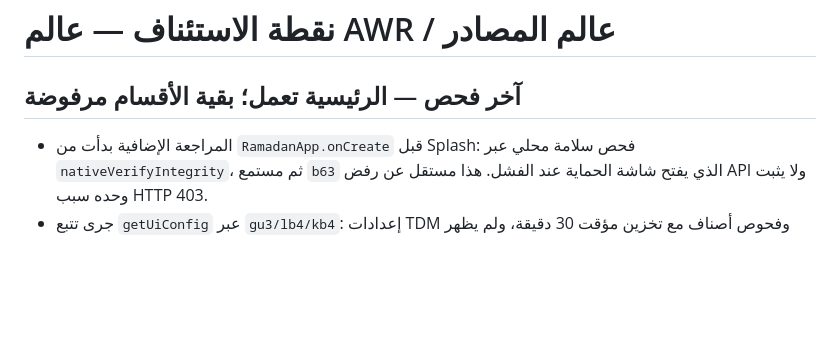
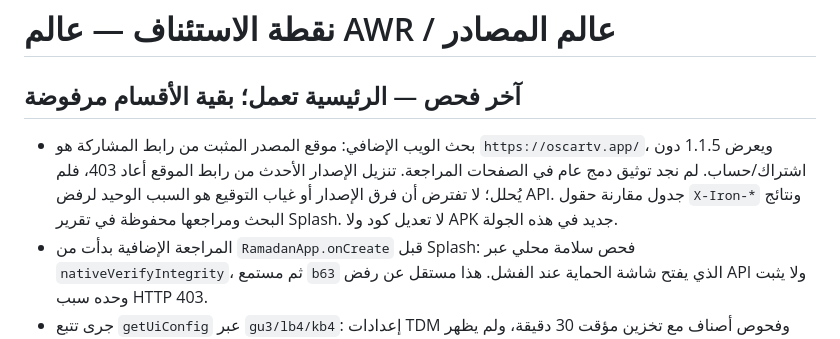
Before and after one commit to awoadak-glitch/history, a Markdown page: RESUME.md, the part around the change. GitHub-like rendering; blank space fills up the shorter version.

```diff
--- a/RESUME.md
+++ b/RESUME.md
@@ -2,6 +2,7 @@
 
 ## آخر فحص — الرئيسية تعمل؛ بقية الأقسام مرفوضة
 
+- بحث الويب الإضافي: موقع المصدر المثبت من رابط المشاركة هو `https://oscartv.app/`، ويعرض 1.1.5 دون اشتراك/حساب. لم نجد توثيق دمج عام في الصفحات المراجعة. تنزيل الإصدار الأحدث من رابط الموقع أعاد 403، فلم يُحلل؛ لا تفترض أن فرق الإصدار أو غياب التوقيع هو السبب الوحيد لرفض API. جدول مقارنة حقول `X-Iron-*` ونتائج البحث ومراجعها محفوظة في تقرير Splash. لا تعديل كود ولا APK جديد في هذه الجولة.
 - المراجعة الإضافية بدأت من `RamadanApp.onCreate` قبل Splash: فحص سلامة محلي عبر `nativeVerifyIntegrity`، ثم مستمع `b63` الذي يفتح شاشة الحماية عند الفشل. هذا مستقل عن رفض API ولا يثبت وحده سبب HTTP 403.
 - جرى تتبع `getUiConfig` عبر `gu3/lb4/kb4`: إعدادات TDM وفحوص أصناف مع تخزين مؤقت 30 دقيقة، ولم يظهر فيها إنشاء جلسة عامة للكتالوج. تفاصيل الأدلة وحدودها أضيفت إلى `docs/OSCAR-SPLASH-ANALYSIS.md`. لم يُشغّل الأصل على هاتف/محاكي في هذه البيئة؛ لا تصف المراجعة الساكنة بأنها اختبار بدء حي.
 - المستخدم أرسل صور نجاح الرئيسية في هاتفه، وطلب فحص تحميل أوسكار الذي يستغرق نحو ست ثوانٍ. أرسل Oscar TV 1.1.4 مجدداً؛ SHA-256 يطابق النسخة المفحوصة.
```
Also changed, not shown: docs/OSCAR-SPLASH-ANALYSIS.md (+28 -0 lines).
